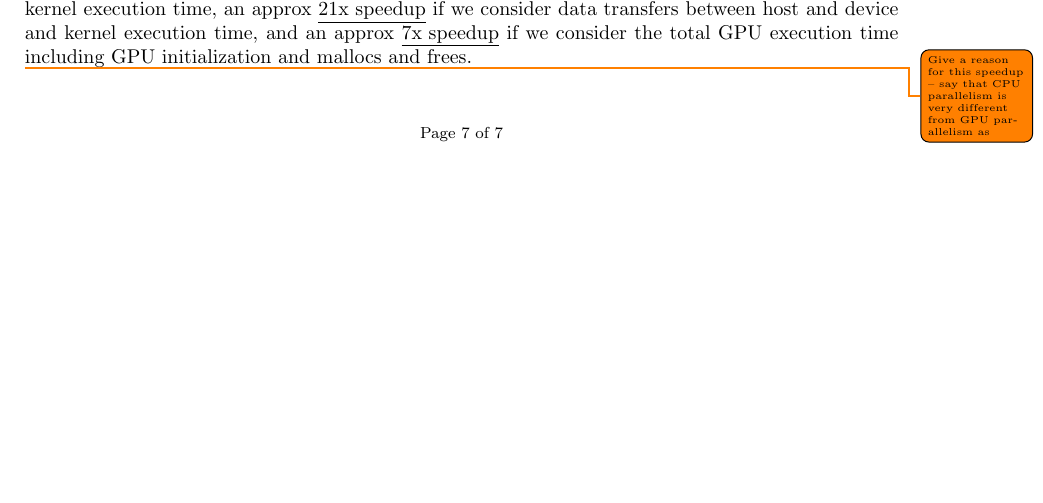
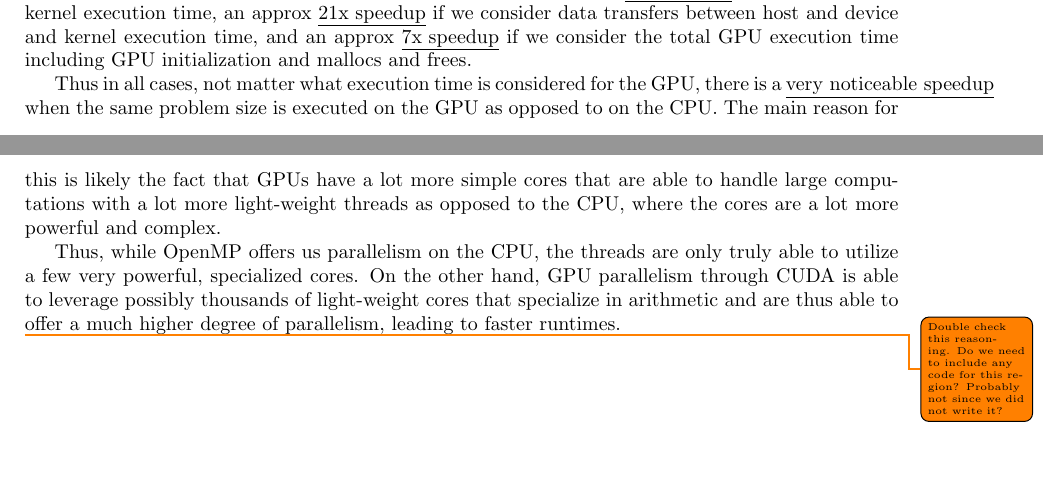
Before and after one commit to rishivijayv/DD2360-GPU, a LaTeX problem sheet (a1/report-assignment-1.tex): part of page 7 of 7 before the commit and two parts of pages 7 and 8 of 8 after it, the two joined at a grey line, cut so that both start at the same text, the shorter picture padded with empty space. Compiled offline with pdfLaTeX.

Commit message:
docs[a1]: done with q4 i think

```diff
--- a/a1/report-assignment-1.tex
+++ b/a1/report-assignment-1.tex
@@ -388,7 +388,11 @@ We ran the Cuda version with the following configuration: \verb|./lavaMD -boxes1
 For \verb|hotspot3D|, there is an approx \underline{500x speedup} if we only consider kernel execution time, and an approx \underline{270x speedup} if we consider kernel execution and data transfer times in the CUDA execution compared to the OpenMP execution.
 For \verb|lavaMD|, there is an approx \underline{24x speedup} if we only consider kernel execution time, an approx \underline{21x speedup} if we consider data transfers between host and device and kernel execution time, and an approx \underline{7x speedup} if we consider the total GPU execution time including GPU initialization and mallocs and frees.
 
-\todo{Give a reason for this speedup -- say that CPU parallelism is very different from GPU parallelism as }
+Thus in all cases, not matter what execution time is considered for the GPU, there is a \underline{very noticeable speedup} when the same problem size is executed on the GPU as opposed to on the CPU. The main reason for this is likely the fact that GPUs have a lot more simple cores that are able to handle large computations with a lot more light-weight threads as opposed to the CPU, where the cores are a lot more powerful and complex.
+
+Thus, while OpenMP offers us parallelism on the CPU, the threads are only truly able to utilize a few very powerful, specialized cores. On the other hand, GPU parallelism through CUDA is able to leverage possibly thousands of light-weight cores that specialize in arithmetic and are thus able to offer a much higher degree of parallelism, leading to faster runtimes.
+
+\todo{Double check this reasoning. Do we need to include any code for this region? Probably not since we did not write it?}
 
 % content end
 %###############################################################################
```
